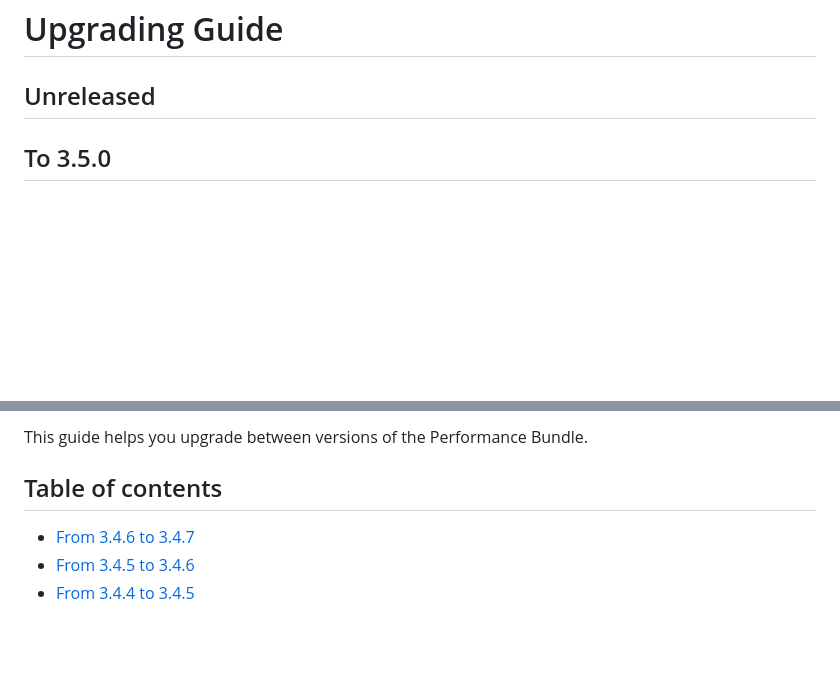
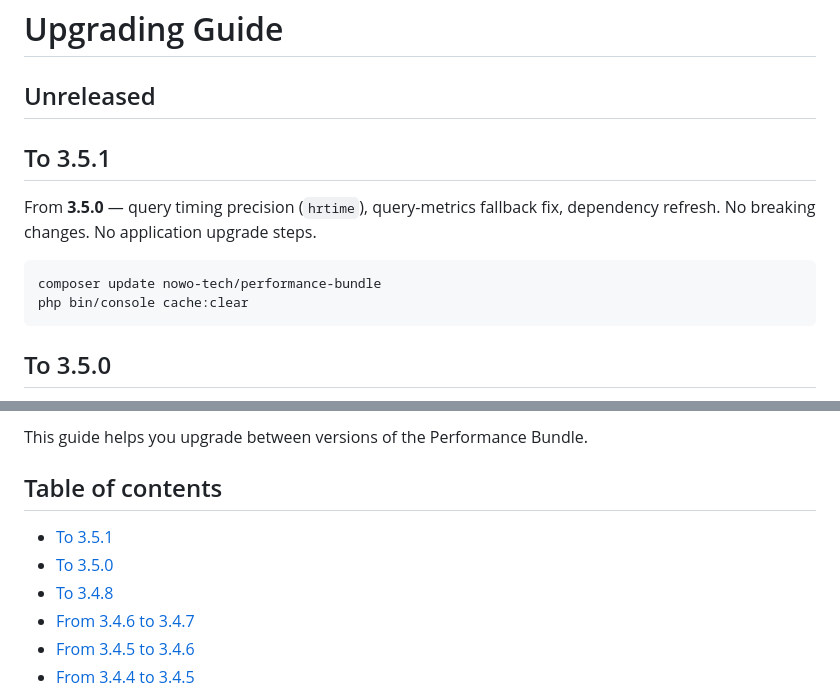
Before and after one commit to nowo-tech/PerformanceBundle, a Markdown page: docs/UPGRADING.md, 2 parts joined by grey strips. Rendered like a GitHub page; blank space fills up the shorter version.

````diff
--- a/docs/UPGRADING.md
+++ b/docs/UPGRADING.md
@@ -2,6 +2,15 @@
 
 
 ## Unreleased
+
+## To 3.5.1
+
+From **3.5.0** — query timing precision (`hrtime`), query-metrics fallback fix, dependency refresh. No breaking changes. No application upgrade steps.
+
+```bash
+composer update nowo-tech/performance-bundle
+php bin/console cache:clear
+```
 
 ## To 3.5.0
 
@@ -33,6 +42,9 @@ This guide helps you upgrade between versions of the Performance Bundle.
 ## Table of contents
 
 
+- [To 3.5.1](#to-351)
+- [To 3.5.0](#to-350)
+- [To 3.4.8](#to-348)
 - [From 3.4.6 to 3.4.7](#from-346-to-347)
 - [From 3.4.5 to 3.4.6](#from-345-to-346)
 - [From 3.4.4 to 3.4.5](#from-344-to-345)
````
Also changed, not shown: docs/CHANGELOG.md (+14 -0 lines).
